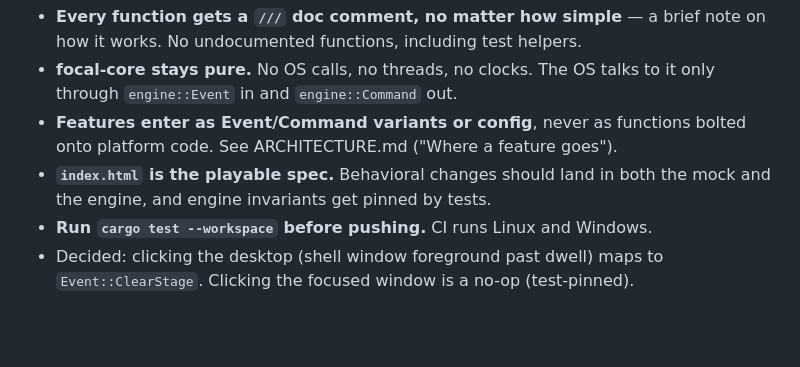
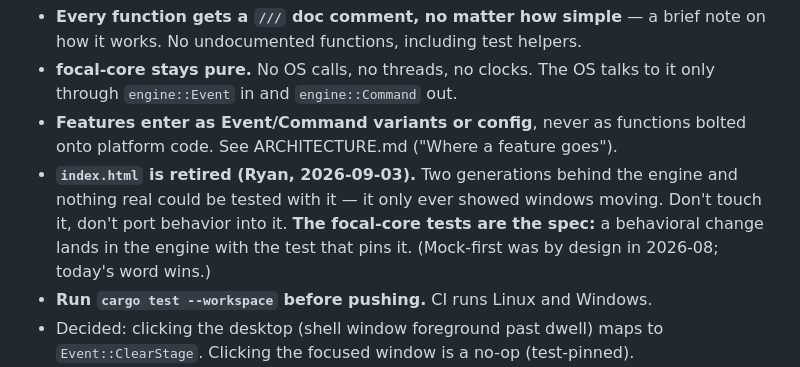
Before and after one commit to gadz-tech/focal-desk, a Markdown page: CLAUDE.md, the part around the change. Drawn GitHub-style; blank space fills up the shorter version.

Commit message:
docs: retire the index.html mock (Ryan, 2026-09-03); the engine tests are the spec; MoveTo row in 'Where a feature goes'
Co-Authored-By: Claude Fable 5.1 <noreply@anthropic.com>

```diff
--- a/CLAUDE.md
+++ b/CLAUDE.md
@@ -8,8 +8,11 @@ Conventions for anyone (human or Claude) working this repo:
   to it only through `engine::Event` in and `engine::Command` out.
 - **Features enter as Event/Command variants or config**, never as functions
   bolted onto platform code. See ARCHITECTURE.md ("Where a feature goes").
-- **`index.html` is the playable spec.** Behavioral changes should land in both
-  the mock and the engine, and engine invariants get pinned by tests.
+- **`index.html` is retired (Ryan, 2026-09-03).** Two generations behind the
+  engine and nothing real could be tested with it — it only ever showed windows
+  moving. Don't touch it, don't port behavior into it. **The focal-core tests
+  are the spec:** a behavioral change lands in the engine with the test that
+  pins it. (Mock-first was by design in 2026-08; today's word wins.)
 - **Run `cargo test --workspace` before pushing.** CI runs Linux and Windows.
 - Decided: clicking the desktop (shell window foreground past dwell) maps to
   `Event::ClearStage`. Clicking the focused window is a no-op (test-pinned).
```
Also changed, not shown: ARCHITECTURE.md (+1 -0 lines).
